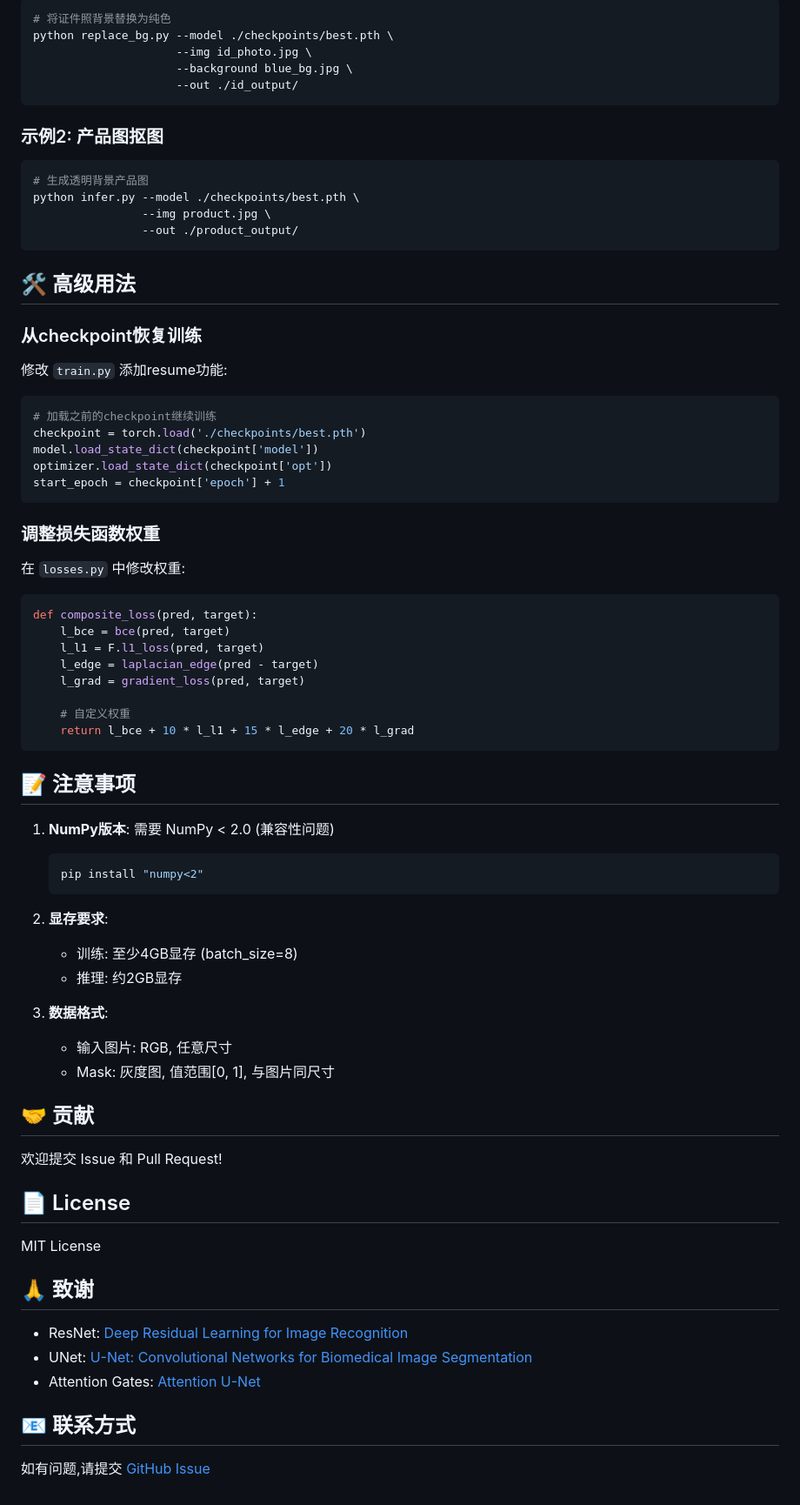
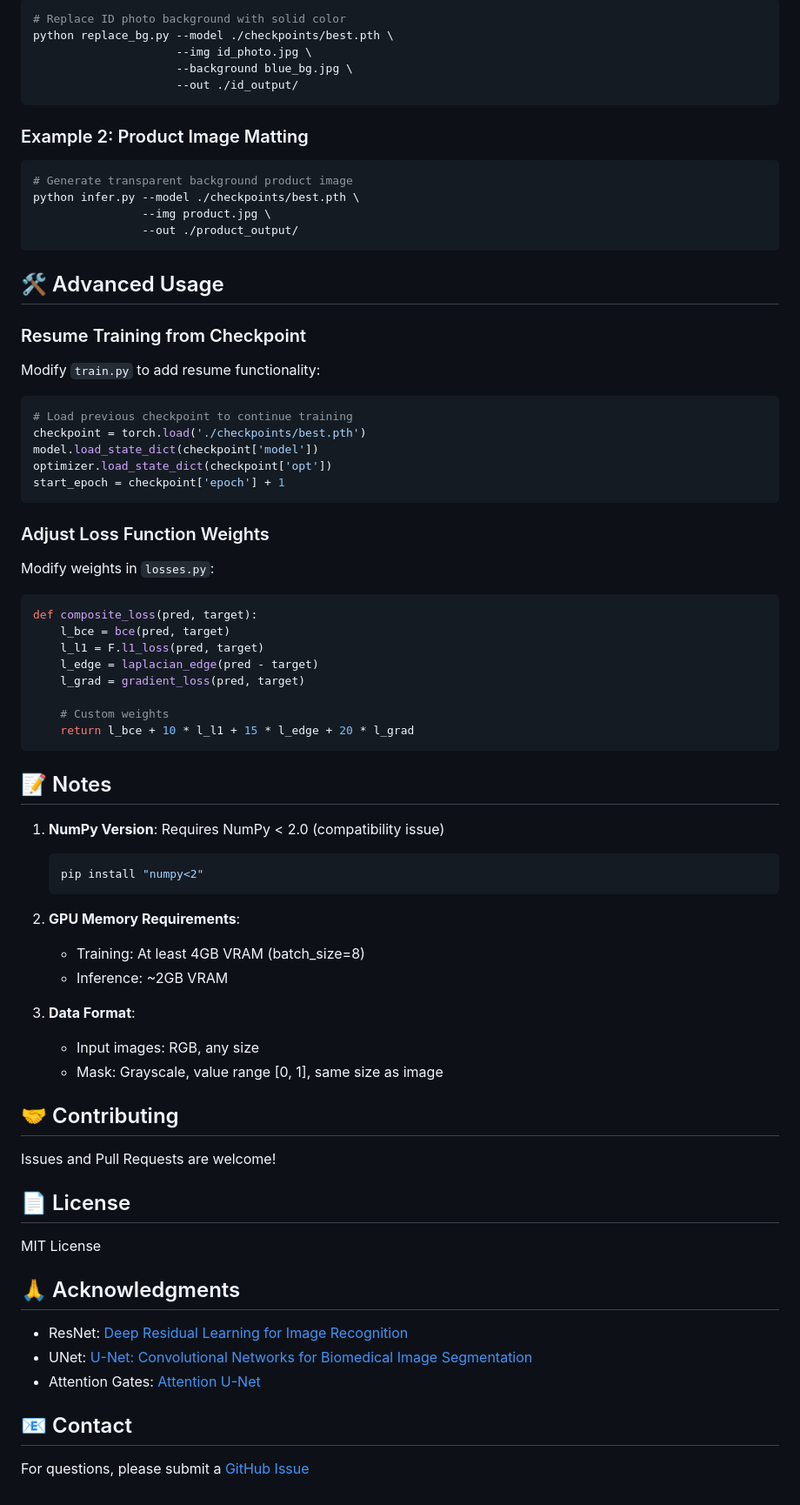
Before and after one commit to cmw2004/Portrait-Matting-with-U-Net, a Markdown page: README.md, the part around the change printed below. Shown: that part at 87% size. Drawn GitHub-style.

````diff
--- a/README.md
+++ b/README.md
@@ -156,38 +156,38 @@ python replace_bg.py --model ./checkpoints/best.pth \
 
 ```bash
-# 将证件照背景替换为纯色
+# Replace ID photo background with solid color
 python replace_bg.py --model ./checkpoints/best.pth \
                      --img id_photo.jpg \
                      --background blue_bg.jpg \
                      --out ./id_output/
 ```
 
-### 示例2: 产品图抠图
+### Example 2: Product Image Matting
 
 ```bash
-# 生成透明背景产品图
+# Generate transparent background product image
 python infer.py --model ./checkpoints/best.pth \
                 --img product.jpg \
                 --out ./product_output/
 ```
 
-## 🛠️ 高级用法
+## 🛠️ Advanced Usage
 
-### 从checkpoint恢复训练
+### Resume Training from Checkpoint
 
-修改 `train.py` 添加resume功能:
+Modify `train.py` to add resume functionality:
 
 ```python
-# 加载之前的checkpoint继续训练
+# Load previous checkpoint to continue training
 checkpoint = torch.load('./checkpoints/best.pth')
 model.load_state_dict(checkpoint['model'])
 optimizer.load_state_dict(checkpoint['opt'])
 start_epoch = checkpoint['epoch'] + 1
 ```
 
-### 调整损失函数权重
+### Adjust Loss Function Weights
 
-在 `losses.py` 中修改权重:
+Modify weights in `losses.py`:
 
 ```python
 def composite_loss(pred, target):
@@ -196,39 +196,39 @@ def composite_loss(pred, target):
     l_edge = laplacian_edge(pred - target)
     l_grad = gradient_loss(pred, target)
 
-    # 自定义权重
+    # Custom weights
     return l_bce + 10 * l_l1 + 15 * l_edge + 20 * l_grad
 ```
 
-## 📝 注意事项
+## 📝 Notes
 
-1. **NumPy版本**: 需要 NumPy < 2.0 (兼容性问题)
+1. **NumPy Version**: Requires NumPy < 2.0 (compatibility issue)
    ```bash
    pip install "numpy<2"
    ```
 
-2. **显存要求**:
-   - 训练: 至少4GB显存 (batch_size=8)
-   - 推理: 约2GB显存
+2. **GPU Memory Requirements**:
+   - Training: At least 4GB VRAM (batch_size=8)
+   - Inference: ~2GB VRAM
 
-3. **数据格式**:
-   - 输入图片: RGB, 任意尺寸
-   - Mask: 灰度图, 值范围[0, 1], 与图片同尺寸
+3. **Data Format**:
+   - Input images: RGB, any size
+   - Mask: Grayscale, value range [0, 1], same size as image
 
-## 🤝 贡献
+## 🤝 Contributing
 
-欢迎提交 Issue 和 Pull Request!
+Issues and Pull Requests are welcome!
 
 ## 📄 License
 
 MIT License
 
-## 🙏 致谢
+## 🙏 Acknowledgments
 
 - ResNet: [Deep Residual Learning for Image Recognition](https://arxiv.org/abs/1512.03385)
 - UNet: [U-Net: Convolutional Networks for Biomedical Image Segmentation](https://arxiv.org/abs/1505.04597)
 - Attention Gates: [Attention U-Net](https://arxiv.org/abs/1804.03999)
 
-## 📧 联系方式
+## 📧 Contact
 
-如有问题,请提交 [GitHub Issue](https://github.com/your-username/portrait-matting/issues)
+For questions, please submit a [GitHub Issue](https://github.com/cmw2004/Portrait-Matting-with-U-Net/issues)
````
Also changed, not shown: other parts of README.md (+83 -83 lines).
